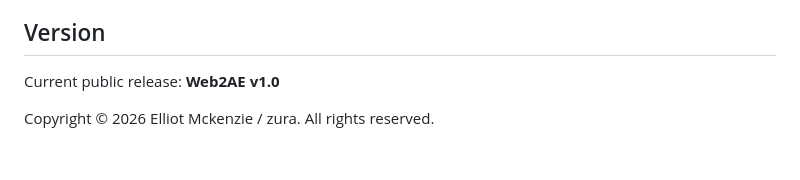
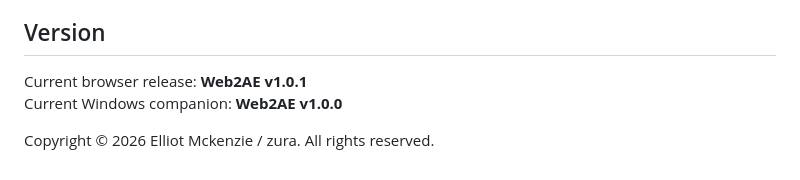
Before and after one commit to ZURAVFX/Web2AE, a Markdown page: README.md, the part around one of its changes. GitHub-like rendering.

```diff
--- a/README.md
+++ b/README.md
@@ -103,6 +99,7 @@ Read the [Privacy Policy](docs/PRIVACY.md).
 
 ## Version
 
-Current public release: **Web2AE v1.0**
+Current browser release: **Web2AE v1.0.1**
+Current Windows companion: **Web2AE v1.0.0**
 
 Copyright © 2026 Elliot Mckenzie / zura. All rights reserved.
```
Also changed, not shown: other parts of README.md (+24 -28 lines).
